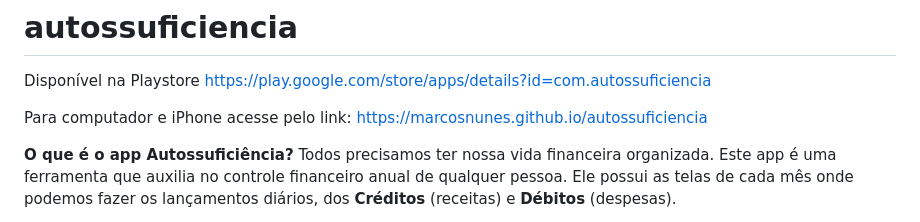
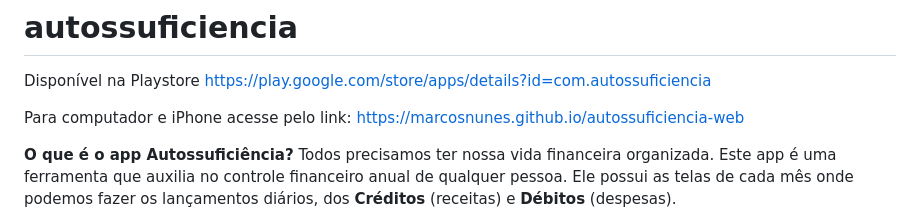
Before and after one commit to marcosnunes/autosuficiencia, a Markdown page: README.md, the part around the change. Drawn GitHub-style.

```diff
--- a/README.md
+++ b/README.md
@@ -4,7 +4,7 @@ Disponível na Playstore
 https://play.google.com/store/apps/details?id=com.autossuficiencia
 
 Para computador e iPhone acesse pelo link:
-https://marcosnunes.github.io/autossuficiencia
+https://marcosnunes.github.io/autossuficiencia-web
 
 <b>O que é o app Autossuficiência?</b>
 Todos precisamos ter nossa vida financeira organizada.
```
